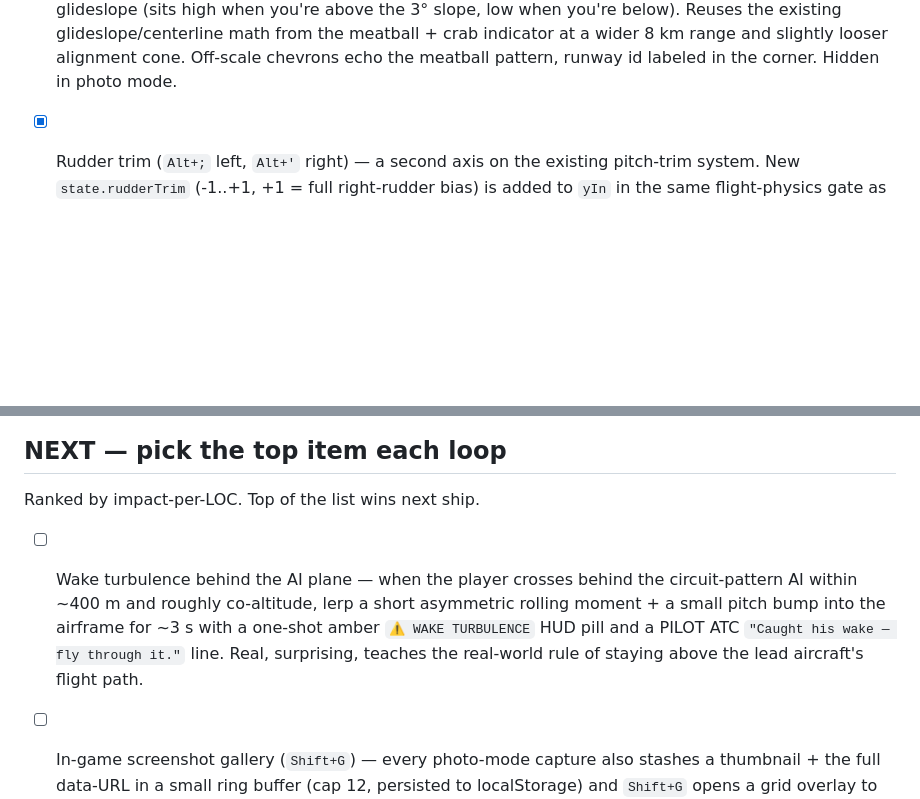
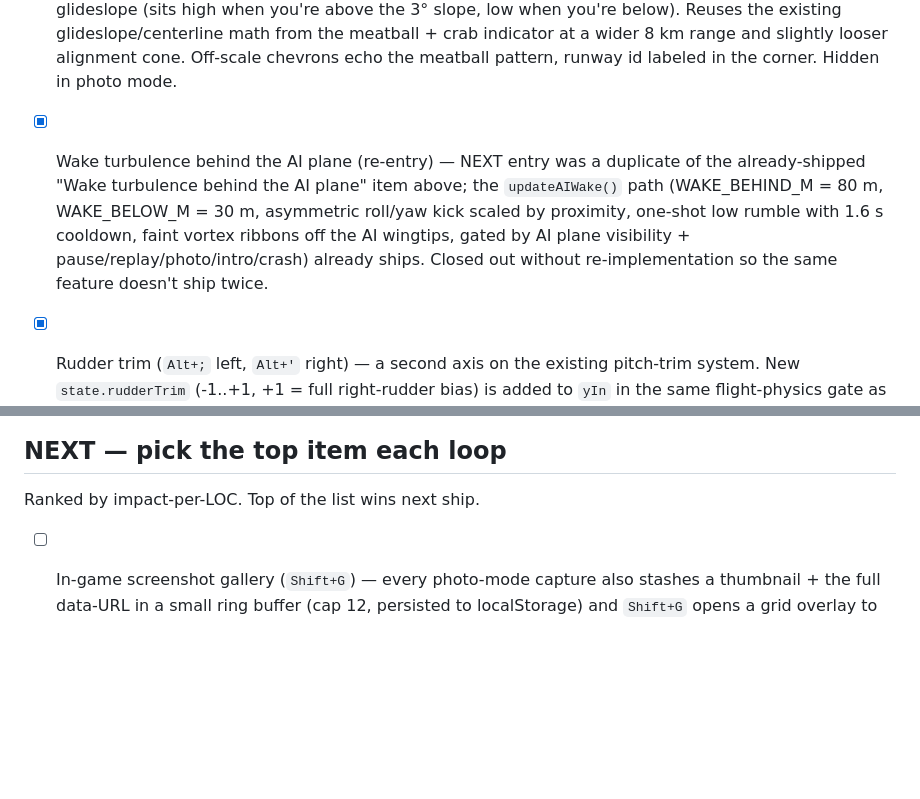
Before and after one commit to Sanjays2402/flight-sim, a Markdown page: ROADMAP.md, 2 parts joined by grey strips. Rendered like a GitHub page; blank space fills up the shorter version.

Commit message:
feat(flight): close duplicate wake turbulence NEXT entry

```diff
--- a/ROADMAP.md
+++ b/ROADMAP.md
@@ -126,6 +126,8 @@ Single-file Three.js flight sim shipping to https://sanjays2402.github.io/flight
 - [x] Magnetic compass card in the cockpit panel — seventh small canvas next to the existing cockpit gauges showing a rotating compass card (the classic whiskey-compass look: floating drum with N/E/S/W cardinals and 30°/60° tick labels visible in a window). Card spins to current magnetic heading and includes the realistic ANDS lag (Accelerate North, Decelerate South — slight overshoot/undershoot on east/west turns when accelerating) for ~15 LOC of charm. Pairs with the existing compass strip up top so VFR pilots have a real backup if the HUD ever gets occluded.
 
 - [x] ILS localizer + glideslope needles when within 8 km of a runway — square cross-pointer pinned under the meatball strip on the right edge: magenta vertical needle for localizer (left/right of the extended centerline, swings the way you need to fly to recapture course) and green horizontal needle for glideslope (sits high when you're above the 3° slope, low when you're below). Reuses the existing glideslope/centerline math from the meatball + crab indicator at a wider 8 km range and slightly looser alignment cone. Off-scale chevrons echo the meatball pattern, runway id labeled in the corner. Hidden in photo mode.
+
+- [x] Wake turbulence behind the AI plane (re-entry) — NEXT entry was a duplicate of the already-shipped "Wake turbulence behind the AI plane" item above; the `updateAIWake()` path (WAKE_BEHIND_M = 80 m, WAKE_BELOW_M = 30 m, asymmetric roll/yaw kick scaled by proximity, one-shot low rumble with 1.6 s cooldown, faint vortex ribbons off the AI wingtips, gated by AI plane visibility + pause/replay/photo/intro/crash) already ships. Closed out without re-implementation so the same feature doesn't ship twice.
 
 - [x] Rudder trim (`Alt+;` left, `Alt+'` right) — a second axis on the existing pitch-trim system. New `state.rudderTrim` (-1..+1, +1 = full right-rudder bias) is added to `yIn` in the same flight-physics gate as pitch trim (skipped while AP heading-hold is on, on the ground, or after a crash) so a torque-rolling or wing-heavy crosswind cruise stops being a constant boot-on-pedal workout. Plain Alt = 5% coarse, Alt+Shift = 1% fine. Resets to 0 in `resetPlane()` alongside pitch trim. HUD's TRIM row now carries a second segment `RUD ◀▶ ±NN%` that lights up independently — pitch and rudder each hide when within the neutral dead-band, so a pilot only trimming one axis doesn't see a stale `0%` on the other. Spec asked for `Shift+;` / `Shift+'`, but both are already shipped (`Shift+;` = cockpit night mode, `Shift+'` = fine pitch nose-up trim); per the "never delete existing features" rule, swapped to Alt — only unused modifier on the `;`/`'` keys — and updated the help strip with `Alt+;/' rudder trim`.
 
@@ -384,8 +386,6 @@ Single-file Three.js flight sim shipping to https://sanjays2402.github.io/flight
 ## NEXT — pick the top item each loop
 Ranked by impact-per-LOC. Top of the list wins next ship.
 
-- [ ] Wake turbulence behind the AI plane — when the player crosses behind the circuit-pattern AI within ~400 m and roughly co-altitude, lerp a short asymmetric rolling moment + a small pitch bump into the airframe for ~3 s with a one-shot amber `⚠ WAKE TURBULENCE` HUD pill and a PILOT ATC `"Caught his wake — fly through it."` line. Real, surprising, teaches the real-world rule of staying above the lead aircraft's flight path.
-
 - [ ] In-game screenshot gallery (`Shift+G`) — every photo-mode capture also stashes a thumbnail + the full data-URL in a small ring buffer (cap 12, persisted to localStorage) and `Shift+G` opens a grid overlay to browse / re-download / delete past shots without leaving the sim. Pairs with the existing photo mode the same way the logbook pairs with landings — captured runs are no longer one-shot downloads you immediately forget.
 
 - [ ] Carrier landing arresting wire physics — when the tailhook (`H`) is down and the gear touches the carrier deck within the painted wire zone, snap horizontal speed down at ~6 g over ~0.5 s with a one-shot metal-clang SFX, paint which wire was caught (`#1`–`#4`, `#3` = perfect), and bank lifetime carrier-trap stats (best wire, total traps) into `pilotStats`. Right now the deck just acts like a short runway; this makes the cat shot actually feel like a trap.
```
